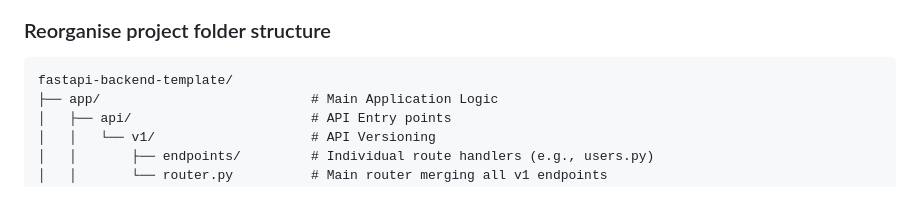
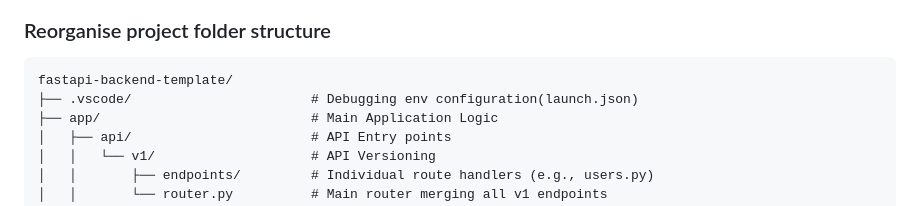
Before and after one commit to mobitrendz/fastapi-backend-template, a Markdown page: impl-steps.md, the part around the change. Drawn GitHub-style.

````diff
--- a/impl-steps.md
+++ b/impl-steps.md
@@ -1145,6 +1145,7 @@ app.include_router(login.router)
 
 ```
 fastapi-backend-template/
+├── .vscode/                       # Debugging env configuration(launch.json)
 ├── app/                           # Main Application Logic
 │   ├── api/                       # API Entry points
 │   │   └── v1/                    # API Versioning
````
Also changed, not shown: README.md (+1 -0 lines).
